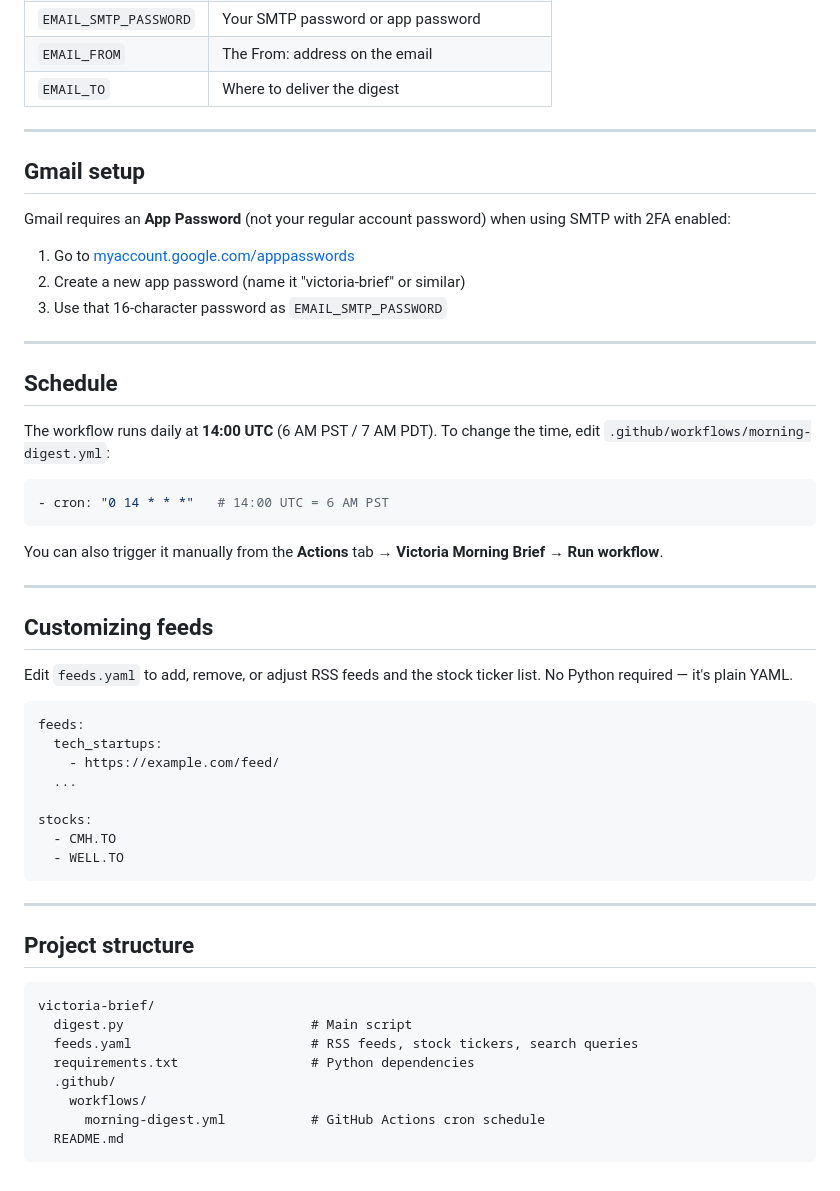
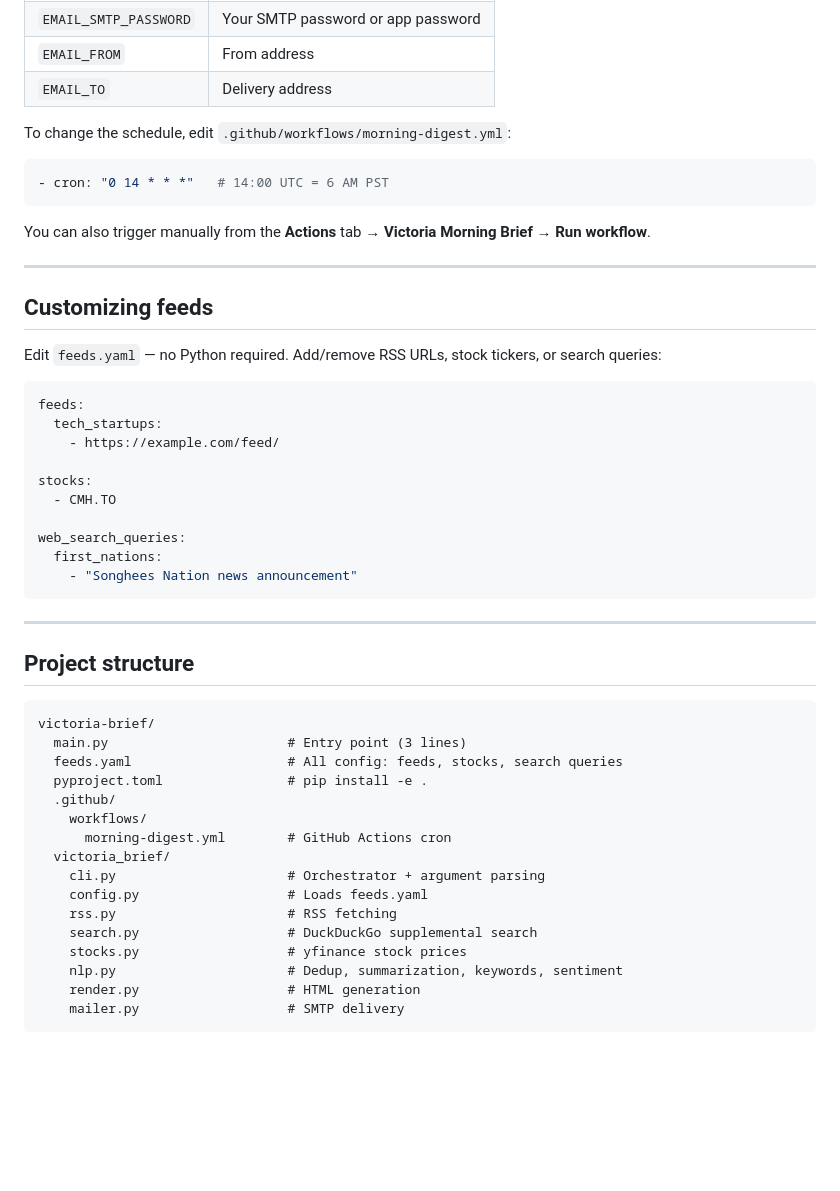
Before and after one commit to themyerman/victoria-brief, a Markdown page: README.md, the part around one of its changes. Rendered like a GitHub page; blank space fills up the shorter version.

````diff
--- a/README.md
+++ b/README.md
@@ -66,44 +87,32 @@ Go to your repo → **Settings → Secrets and variables → Actions → New rep
 | `EMAIL_SMTP_PASSWORD` | Your SMTP password or app password |
-| `EMAIL_FROM` | The From: address on the email |
-| `EMAIL_TO` | Where to deliver the digest |
+| `EMAIL_FROM` | From address |
+| `EMAIL_TO` | Delivery address |
 
----
-
-## Gmail setup
-
-Gmail requires an **App Password** (not your regular account password) when using SMTP with 2FA enabled:
-
-1. Go to [myaccount.google.com/apppasswords](https://myaccount.google.com/apppasswords)
-2. Create a new app password (name it "victoria-brief" or similar)
-3. Use that 16-character password as `EMAIL_SMTP_PASSWORD`
-
----
-
-## Schedule
-
-The workflow runs daily at **14:00 UTC** (6 AM PST / 7 AM PDT). To change the time, edit `.github/workflows/morning-digest.yml`:
+To change the schedule, edit `.github/workflows/morning-digest.yml`:
 
 ```yaml
 - cron: "0 14 * * *"   # 14:00 UTC = 6 AM PST
 ```
 
-You can also trigger it manually from the **Actions** tab → **Victoria Morning Brief** → **Run workflow**.
+You can also trigger manually from the **Actions** tab → **Victoria Morning Brief** → **Run workflow**.
 
 ---
 
 ## Customizing feeds
 
-Edit `feeds.yaml` to add, remove, or adjust RSS feeds and the stock ticker list. No Python required — it's plain YAML.
+Edit `feeds.yaml` — no Python required. Add/remove RSS URLs, stock tickers, or search queries:
 
 ```yaml
 feeds:
   tech_startups:
     - https://example.com/feed/
-  ...
 
 stocks:
   - CMH.TO
-  - WELL.TO
+
+web_search_queries:
+  first_nations:
+    - "Songhees Nation news announcement"
 ```
 
 ---
@@ -112,11 +121,19 @@ stocks:
 
 ```
 victoria-brief/
-  digest.py                        # Main script
-  feeds.yaml                       # RSS feeds, stock tickers, search queries
-  requirements.txt                 # Python dependencies
+  main.py                       # Entry point (3 lines)
+  feeds.yaml                    # All config: feeds, stocks, search queries
+  pyproject.toml                # pip install -e .
   .github/
     workflows/
-      morning-digest.yml           # GitHub Actions cron schedule
-  README.md
+      morning-digest.yml        # GitHub Actions cron
+  victoria_brief/
+    cli.py                      # Orchestrator + argument parsing
+    config.py                   # Loads feeds.yaml
+    rss.py                      # RSS fetching
+    search.py                   # DuckDuckGo supplemental search
+    stocks.py                   # yfinance stock prices
+    nlp.py                      # Dedup, summarization, keywords, sentiment
+    render.py                   # HTML generation
+    mailer.py                   # SMTP delivery
 ```
````
Also changed, not shown: other parts of README.md (+46 -25 lines).
